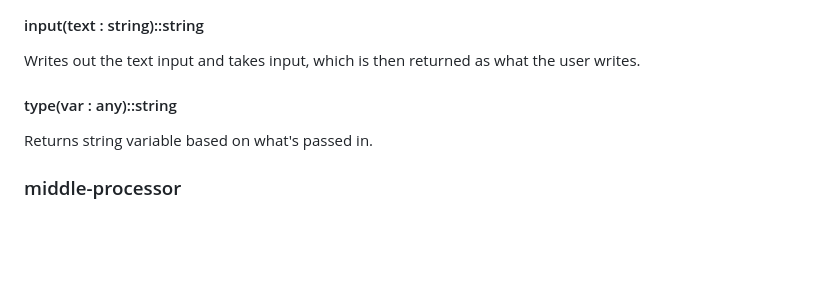
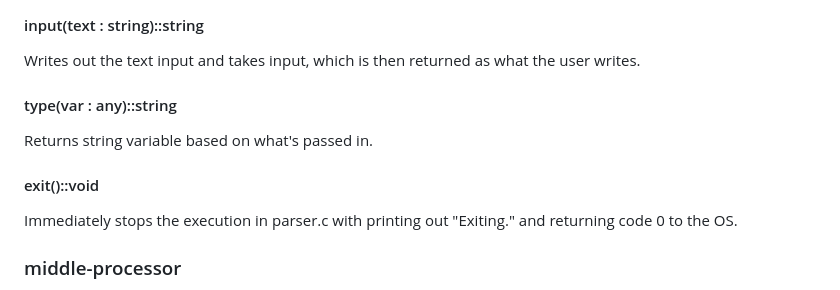
Before and after one commit to Treechcer/DIO, a Markdown page: README.md, the part around the change. Drawn GitHub-style; blank space fills up the shorter version.

Commit message:
added documentatios

```diff
--- a/README.md
+++ b/README.md
@@ -419,6 +419,10 @@ Writes out the text input and takes input, which is then returned as what the us
 
 Returns string variable based on what's passed in.
 
+#### exit()::void
+
+Immediately stops the execution in parser.c with printing out "Exiting." and returning code 0 to the OS.
+
 ### middle-processor
 
 Middle processor is kind of middle ware used to add code or change how lexing works. This is imitating (in a way\*) pre-processor from C (or that's the idea behind itq*). All mid processor calls are prefixed with '#'.
```
